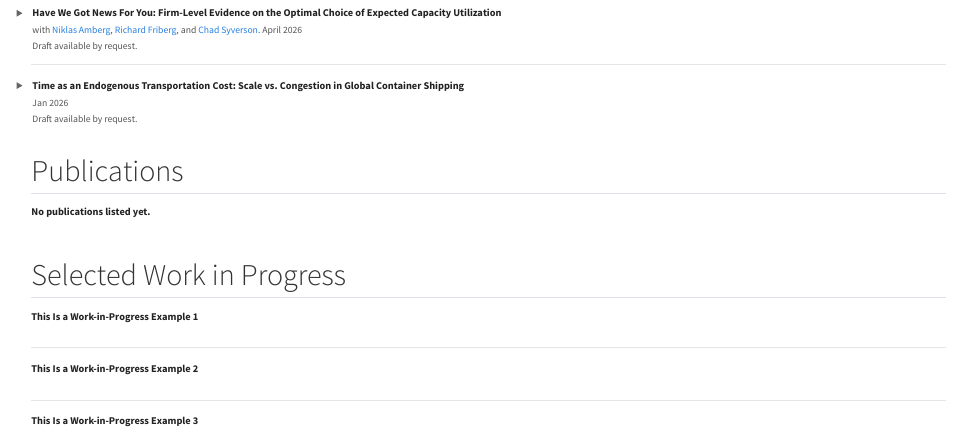
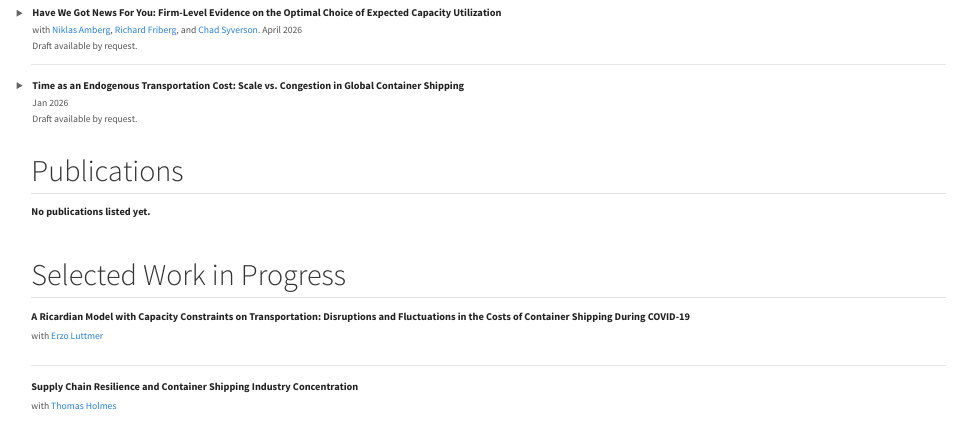
Before and after one commit to xiangliu-econ/xiangliu-econ.github.io, a Quarto document (research.qmd): the page in a window 1100 px wide, from 120 px down. Rendered offline with R 4.5, knitr and Pandoc in place of Quarto, with nearby package versions.

Commit message:
Add selected work in progress

```diff
--- a/research.qmd
+++ b/research.qmd
@@ -138,19 +138,19 @@ description: "Research by Xiang Liu."
 
 ## Selected Work in Progress
 
+<!-- <div class="research-entry research-simple-entry">
+<span class="research-title">This Is a Work-in-Progress Example 1</span>
+<span class="research-meta">solo-authored project</span>
+</div>  -->
+
 <div class="research-entry research-simple-entry">
-<span class="research-title">This Is a Work-in-Progress Example 1</span>
-<!-- <span class="research-meta">solo-authored project</span> -->
+<span class="research-title">A Ricardian Model with Capacity Constraints on Transportation: Disruptions and Fluctuations in the Costs of Container Shipping During COVID-19</span>
+<span class="research-meta">with <a href="https://users.econ.umn.edu/~luttmer/" target="_blank" rel="noopener noreferrer">Erzo Luttmer</a></span>
 </div>
 
 <div class="research-entry research-simple-entry">
-<span class="research-title">This Is a Work-in-Progress Example 2</span>
-<!-- <span class="research-meta">with <a href="https://users.econ.umn.edu/~luttmer/" target="_blank" rel="noopener noreferrer">Erzo Luttmer</a></span> -->
-</div>
-
-<div class="research-entry research-simple-entry">
-<span class="research-title">This Is a Work-in-Progress Example 3</span>
-<!-- <span class="research-meta">with <a href="https://www.thomas-holmes.com/" target="_blank" rel="noopener noreferrer">Thomas Holmes</a> </span> -->
+<span class="research-title">Supply Chain Resilience and Container Shipping Industry Concentration</span>
+<span class="research-meta">with <a href="https://www.thomas-holmes.com/" target="_blank" rel="noopener noreferrer">Thomas Holmes</a> </span>
 </div>
 
 <!-- <div class="research-entry research-simple-entry">
```
Also changed, not shown: docs/search.json, files/CV_Xiang_Liu_04272026.pdf (deleted), 4 other files.
